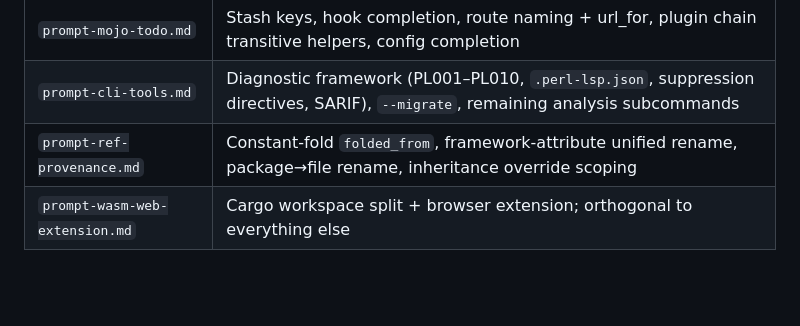
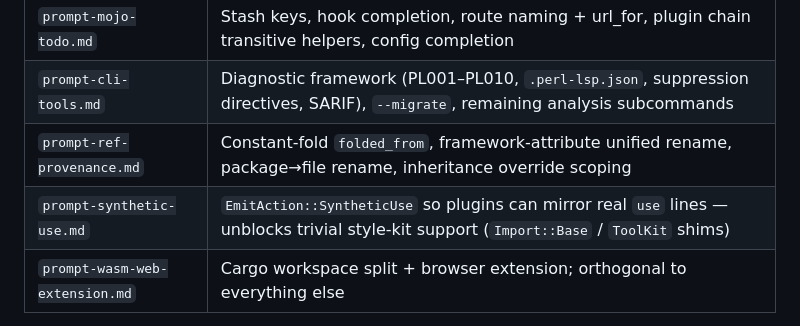
Before and after one commit to tree-sitter-perl/perl-tree-sitter-lsp, a Markdown page: docs/ROADMAP.md, the part around the change. GitHub-like rendering; blank space fills up the shorter version.

Commit message:
docs: new prompt to support style kits

```diff
--- a/docs/ROADMAP.md
+++ b/docs/ROADMAP.md
@@ -113,6 +113,7 @@ Wired today; smarter is downstream of the engine work above.
 | `prompt-mojo-todo.md` | Stash keys, hook completion, route naming + url_for, plugin chain transitive helpers, config completion |
 | `prompt-cli-tools.md` | Diagnostic framework (PL001–PL010, `.perl-lsp.json`, suppression directives, SARIF), `--migrate`, remaining analysis subcommands |
 | `prompt-ref-provenance.md` | Constant-fold `folded_from`, framework-attribute unified rename, package→file rename, inheritance override scoping |
+| `prompt-synthetic-use.md` | `EmitAction::SyntheticUse` so plugins can mirror real `use` lines — unblocks trivial style-kit support (`Import::Base` / `ToolKit` shims) |
 | `prompt-wasm-web-extension.md` | Cargo workspace split + browser extension; orthogonal to everything else |
 
 These are ship-when-ready, not blocked. Several are worth slotting between
```
Also changed, not shown: docs/prompt-synthetic-use.md (added, +292 -0 lines).
